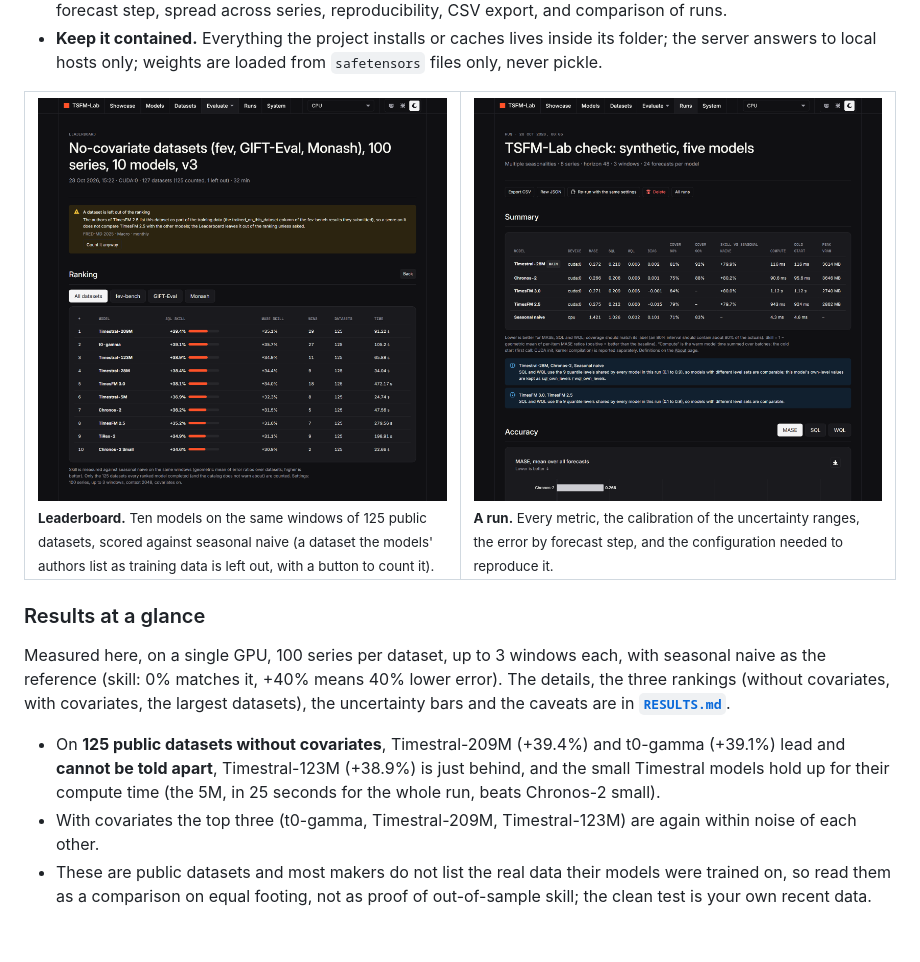
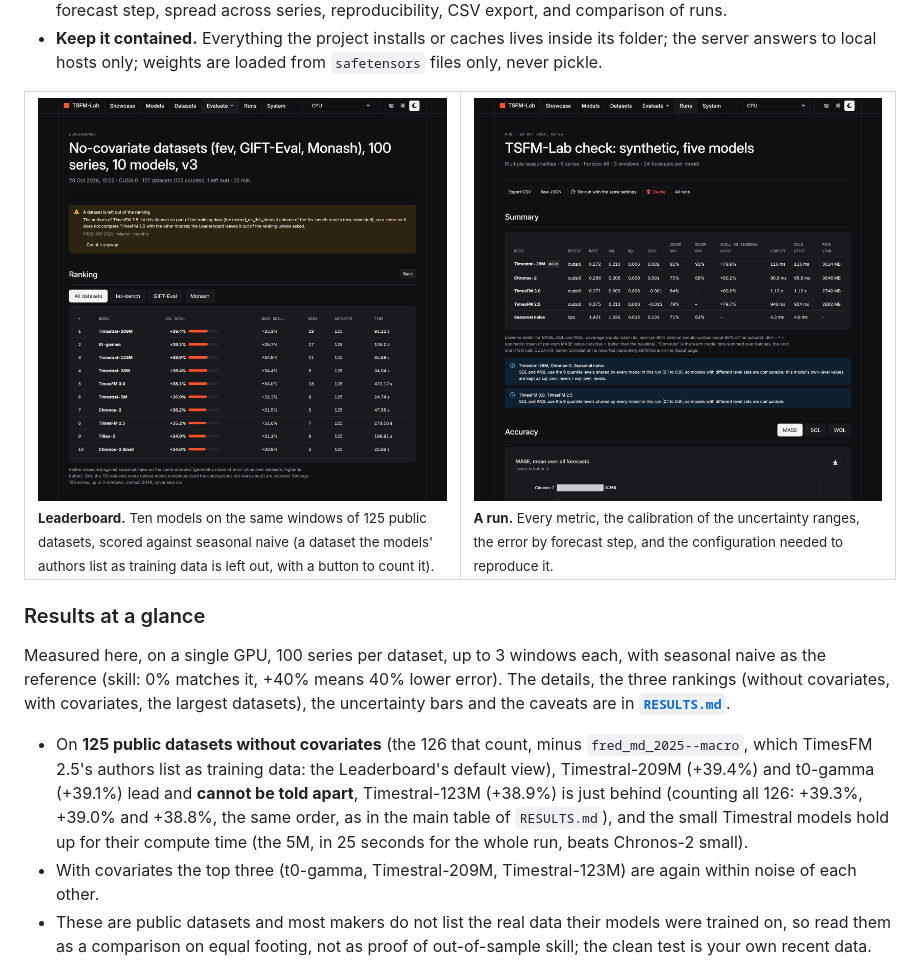
Before and after one commit to Leo00703/TSFM-Lab, a Markdown page: README.md, the part around one of its changes. Rendered like a GitHub page; blank space fills up the shorter version.

Commit message:
README: say which version of the ranking the headline numbers cite (125 datasets without the one TimesFM 2.5 lists as training data; the 126-dataset figures of RESULTS.md alongside)
Co-Authored-By: Claude Sonnet 5.5 <noreply@anthropic.com>

```diff
--- a/README.md
+++ b/README.md
@@ -56,8 +56,10 @@ Measured here, on a single GPU, 100 series per dataset, up to 3 windows each, wi
 40% lower error). The details, the three rankings (without covariates, with covariates, the largest datasets), the uncertainty bars and the
 caveats are in **[`RESULTS.md`](RESULTS.md)**.
 
-- On **125 public datasets without covariates**, Timestral-209M (+39.4%) and t0-gamma (+39.1%) lead and **cannot be told apart**, Timestral-123M
-  (+38.9%) is just behind, and the small Timestral models hold up for their compute time (the 5M, in 25 seconds for the whole run, beats Chronos-2 small).
+- On **125 public datasets without covariates** (the 126 that count, minus `fred_md_2025--macro`, which TimesFM 2.5's authors list as training data:
+  the Leaderboard's default view), Timestral-209M (+39.4%) and t0-gamma (+39.1%) lead and **cannot be told apart**, Timestral-123M
+  (+38.9%) is just behind (counting all 126: +39.3%, +39.0% and +38.8%, the same order, as in the main table of `RESULTS.md`), and the small Timestral
+  models hold up for their compute time (the 5M, in 25 seconds for the whole run, beats Chronos-2 small).
 - With covariates the top three (t0-gamma, Timestral-209M, Timestral-123M) are again within noise of each other.
 - These are public datasets and most makers do not list the real data their models were trained on, so read them as a comparison on equal footing,
   not as proof of out-of-sample skill; the clean test is your own recent data.
```
Also changed, not shown: other parts of README.md (+1 -1 lines).
